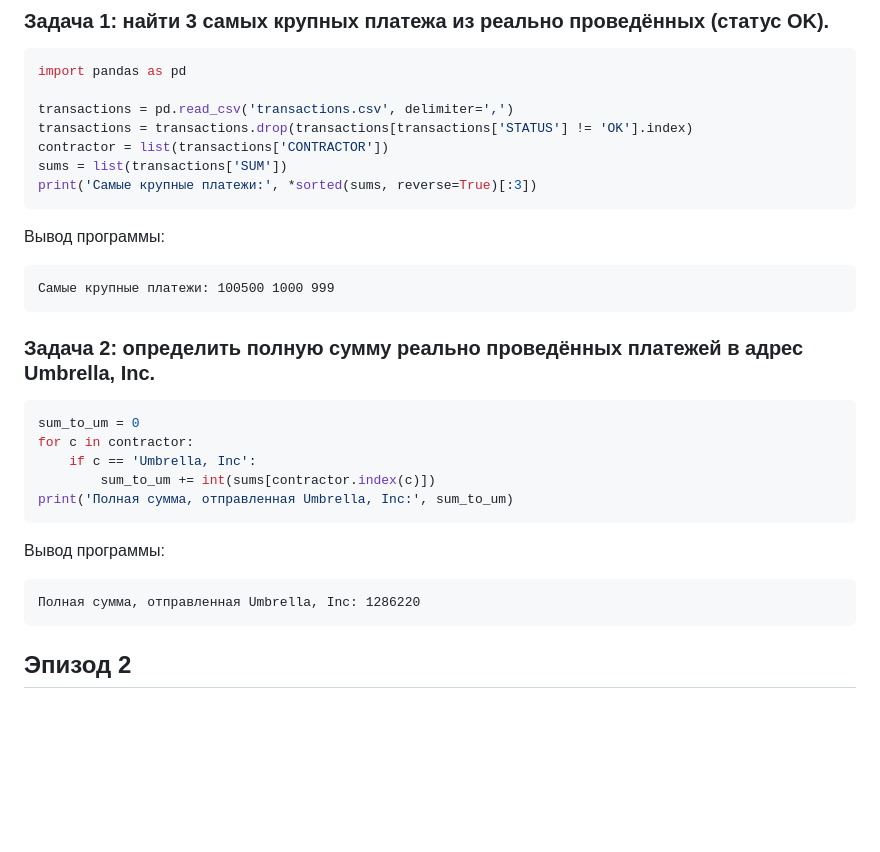
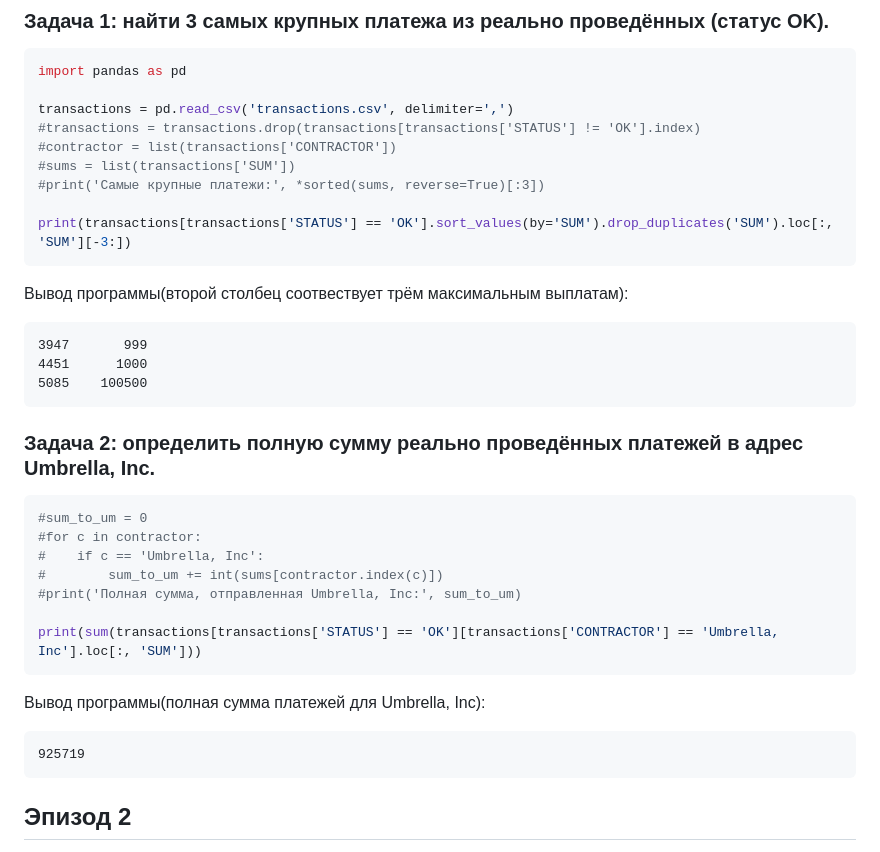
Before and after one commit to prysemy/labs, a Markdown page: lab_pandas/lab.md, the part around the change. Drawn GitHub-style; blank space fills up the shorter version.

````diff
--- a/lab_pandas/lab.md
+++ b/lab_pandas/lab.md
@@ -7,29 +7,35 @@
 import pandas as pd
 
 transactions = pd.read_csv('transactions.csv', delimiter=',')
-transactions = transactions.drop(transactions[transactions['STATUS'] != 'OK'].index)
-contractor = list(transactions['CONTRACTOR'])
-sums = list(transactions['SUM'])
-print('Самые крупные платежи:', *sorted(sums, reverse=True)[:3])
+#transactions = transactions.drop(transactions[transactions['STATUS'] != 'OK'].index)
+#contractor = list(transactions['CONTRACTOR'])
+#sums = list(transactions['SUM'])
+#print('Самые крупные платежи:', *sorted(sums, reverse=True)[:3])
+
+print(transactions[transactions['STATUS'] == 'OK'].sort_values(by='SUM').drop_duplicates('SUM').loc[:, 'SUM'][-3:])
 ```
 
-Вывод программы:
+Вывод программы(второй столбец соотвествует трём максимальным выплатам):
 ```
-Самые крупные платежи: 100500 1000 999
+3947       999
+4451      1000
+5085    100500
 ```
 
 ### Задача 2: определить полную сумму реально проведённых платежей в адрес Umbrella, Inc.
 ```Python
-sum_to_um = 0
-for c in contractor:
-    if c == 'Umbrella, Inc':
-        sum_to_um += int(sums[contractor.index(c)])
-print('Полная сумма, отправленная Umbrella, Inc:', sum_to_um)
+#sum_to_um = 0
+#for c in contractor:
+#    if c == 'Umbrella, Inc':
+#        sum_to_um += int(sums[contractor.index(c)])
+#print('Полная сумма, отправленная Umbrella, Inc:', sum_to_um)
+
+print(sum(transactions[transactions['STATUS'] == 'OK'][transactions['CONTRACTOR'] == 'Umbrella, Inc'].loc[:, 'SUM']))
 ```
 
-Вывод программы:
+Вывод программы(полная сумма платежей для Umbrella, Inc):
 ```
-Полная сумма, отправленная Umbrella, Inc: 1286220
+925719
 ```
 
 
````
